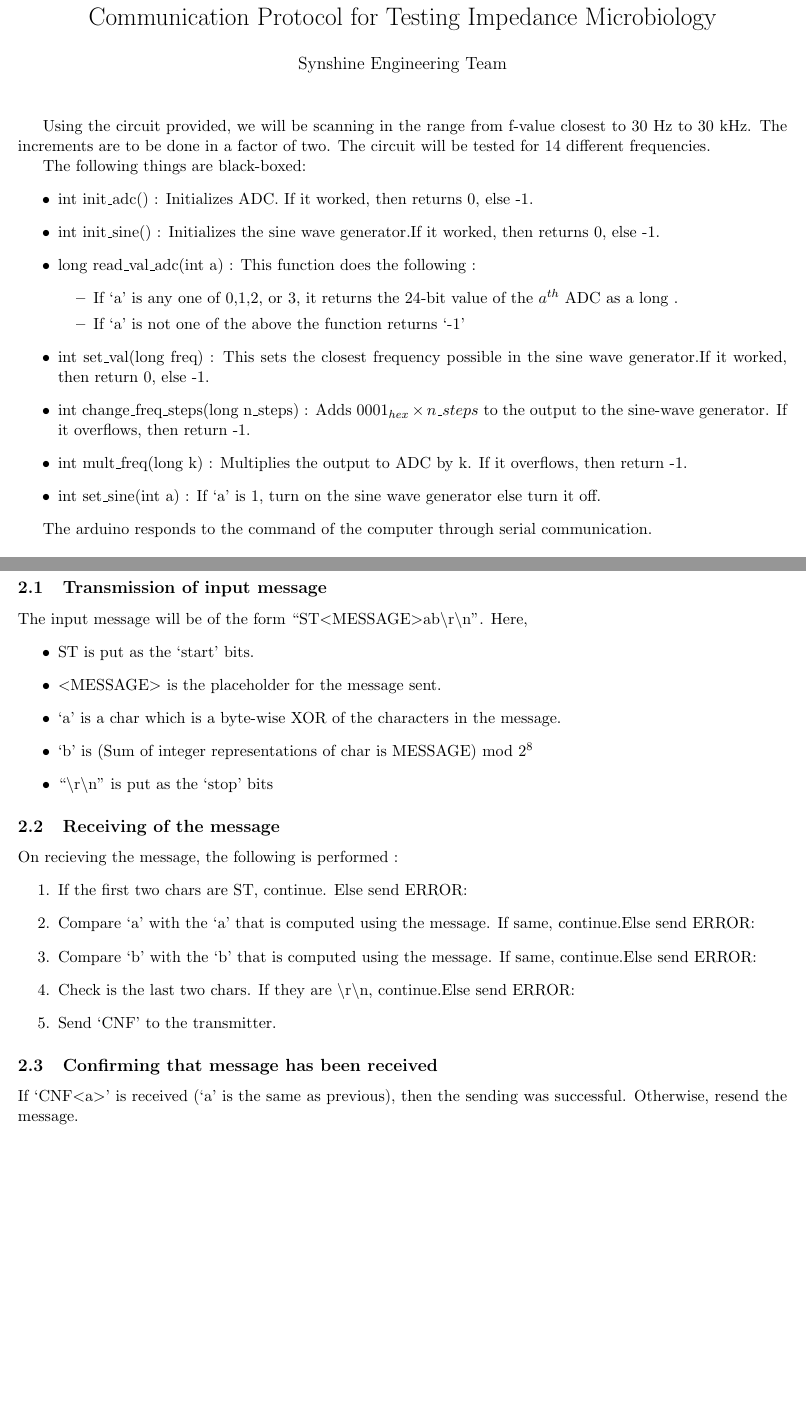
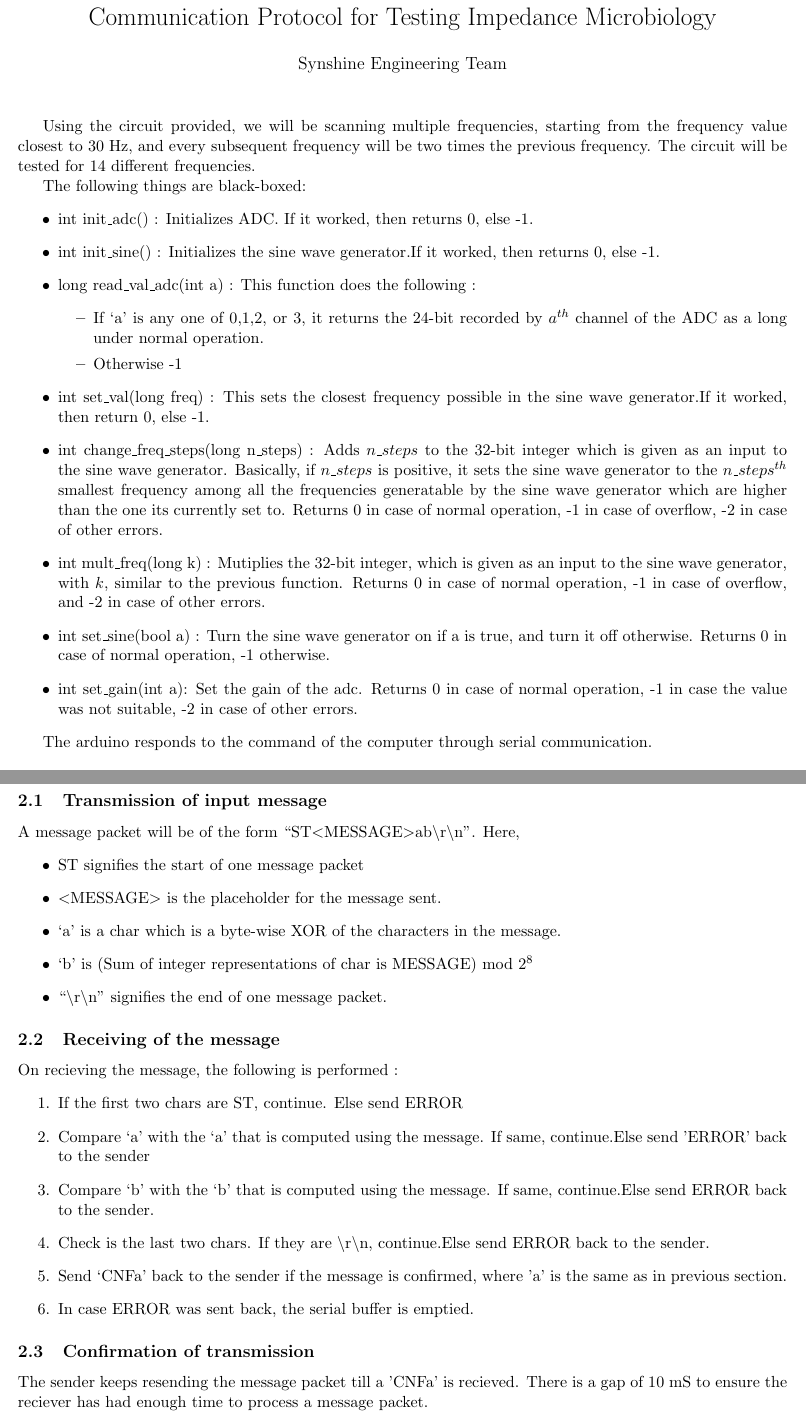
Before and after one commit to pulkit365/iGEMSynShineIISc, a LaTeX document (Comm_Impedance.tex): two parts of pages 1 and 2 of 2, joined at a grey line, cut so that both start at the same text, the shorter picture padded with empty space. Compiled offline with pdfLaTeX.

Commit message:
Update Comm_Impedance.tex
Fixed some ambiguous lines, added gain change commands.

```diff
--- a/Comm_Impedance.tex
+++ b/Comm_Impedance.tex
@@ -14,7 +14,7 @@
 \date{}
 \maketitle
 
-Using the circuit provided, we will be scanning in the range from f-value closest to 30 Hz to 30 kHz. The increments are to be done in a factor of two. The circuit will be tested for 14 different frequencies.
+Using the circuit provided, we will be scanning multiple frequencies, starting from the frequency value closest to 30 Hz, and every subsequent frequency will be two times the previous frequency. The circuit will be tested for 14 different frequencies.
 
 The following things are black-boxed:
 \begin{itemize}
@@ -22,20 +22,21 @@ The following things are black-boxed:
 \item int init\_sine() : Initializes the sine wave generator.If it worked, then returns 0, else -1.
 \item long read\_val\_adc(int a) : This function does the following :
 	\begin{itemize}
-		\item If `a' is any one of 0,1,2, or 3, it returns the 24-bit value of the $a^{th}$ ADC as a long .
-		\item If `a' is not one of the above the function returns `-1'
+		\item If `a' is any one of 0,1,2, or 3, it returns the 24-bit recorded by $a^{th}$ channel of the ADC as a long  under normal operation.
+		\item Otherwise -1
 	\end{itemize}
 \item int set\_val(long freq) : This sets the closest frequency possible in the sine wave generator.If it worked, then return 0, else -1.
-\item int change\_freq\_steps(long n\_steps) : Adds $0001_{hex} \times n\_steps$ to the output to the sine-wave generator. If it overflows, then return -1.
-\item int mult\_freq(long k) : Multiplies the output to ADC by k. If it overflows, then return -1.
-\item int set\_sine(int a) : If `a' is 1, turn on the sine wave generator else turn it off.
+\item int change\_freq\_steps(long n\_steps) : Adds $n\_steps$ to the 32-bit integer which is given as an input to the sine wave generator. Basically, if $n\_steps$ is positive, it sets the sine wave generator to the $n\_steps^{th}$ smallest frequency among all the frequencies generatable by the sine wave generator which are higher than the one its currently set to. Returns 0 in case of normal operation, -1 in case of overflow, -2 in case of other errors.
+\item int mult\_freq(long k) : Mutiplies the 32-bit integer, which is given as an input to the sine wave generator, with $k$, similar to the previous function. Returns 0 in case of normal operation, -1 in case of overflow, and -2 in case of other errors.
+\item int set\_sine(bool a) : Turn the sine wave generator on if a is true, and turn it off otherwise. Returns 0 in case of normal operation, -1 otherwise.
+\item int set\_gain(int a): Set the gain of the adc. Returns 0 in case of normal operation, -1 in case the value was not suitable, -2 in case of other errors.
 \end{itemize}
 
 The arduino responds to the command of the computer through serial communication.
 \section{Transmission Protocol for the Primary message}
 The primary message will be the initial message before validation procedures.
 \subsection{From Computer to Arduino}
-The computer can send the following (\# is 32-bit integer):
+The computer can send the following (\# is 32-bit integer, represented as 4 consecutive chars):
 \begin{itemize}
 \item SETFR:\# = This commands the arduino to set the frequency to the value closest to \# which is a long
 \item CGSTP:\# = This commands the arduino to change the frequency steps by \# which is a long
@@ -44,6 +45,7 @@ The computer can send the following (\# is 32-bit integer):
 \item GENHI: = This commands the arduino to turn on the sine wave generator
 \item GENLO: = This commands the arduino to turn off the sine wave generator
 \item ERROR:$<>$ = This sends an error to the arduino
+\item SETGN:\# = This commands the arduino to change the gain of the adc to \#
 \end{itemize}
 \subsection{From arduino to computer}
 The arduino can send the following:
@@ -54,23 +56,24 @@ The arduino can send the following:
 \section{Verification Protocol}
 The next communication will be a set of verification bits.
 \subsection{Transmission of input message}
-The input message will be of the form ``ST$<$MESSAGE$>$ab{\textbackslash}r{\textbackslash}n''. Here,
+A message packet will be of the form ``ST$<$MESSAGE$>$ab{\textbackslash}r{\textbackslash}n''. Here,
 \begin{itemize}
-\item ST is put as the `start' bits.
+\item ST signifies the start of one message packet
 \item $<$MESSAGE$>$ is the placeholder for the message sent.
 \item `a' is a char which is a byte-wise XOR of the characters in the message.
 \item `b' is (Sum of integer representations of char is MESSAGE) mod $2^8$
-\item ``{\textbackslash}r{\textbackslash}n'' is put as the `stop' bits
+\item ``{\textbackslash}r{\textbackslash}n'' signifies the end of one message packet.
 \end{itemize}
 \subsection{Receiving of the message}
 On recieving the message, the following is performed :
 \begin{enumerate}
-\item If the first two chars are ST, continue. Else send ERROR:
-\item Compare `a' with the `a' that is computed using the message. If same, continue.Else send ERROR:
-\item Compare `b' with the `b' that is computed using the message. If same, continue.Else send ERROR:
-\item Check is the last two chars. If they are {\textbackslash}r{\textbackslash}n, continue.Else send ERROR:
-\item Send `CNF' to the transmitter.
+\item If the first two chars are ST, continue. Else send ERROR
+\item Compare `a' with the `a' that is computed using the message. If same, continue.Else send 'ERROR' back to the sender
+\item Compare `b' with the `b' that is computed using the message. If same, continue.Else send ERROR back to the sender.
+\item Check is the last two chars. If they are {\textbackslash}r{\textbackslash}n, continue.Else send ERROR back to the sender.
+\item Send `CNFa' back to the sender if the message is confirmed, where 'a' is the same as in previous section.
+\item In case ERROR was sent back, the serial buffer is emptied.
 \end{enumerate}
-\subsection{Confirming that message has been received}
-If `CNF$<$a$>$' is received (`a' is the same as previous), then the sending was successful. Otherwise, resend the message.
+\subsection{Confirmation of transmission}
+The sender keeps resending the message packet till a 'CNFa' is recieved. There is a gap of 10 mS to ensure the reciever has had enough time to process a message packet.
 \end{document}
```
